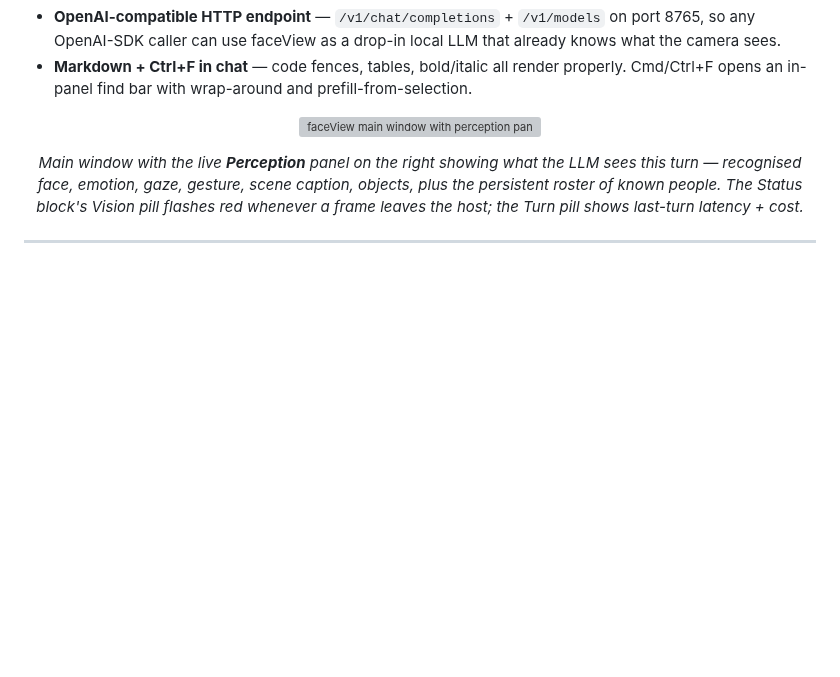
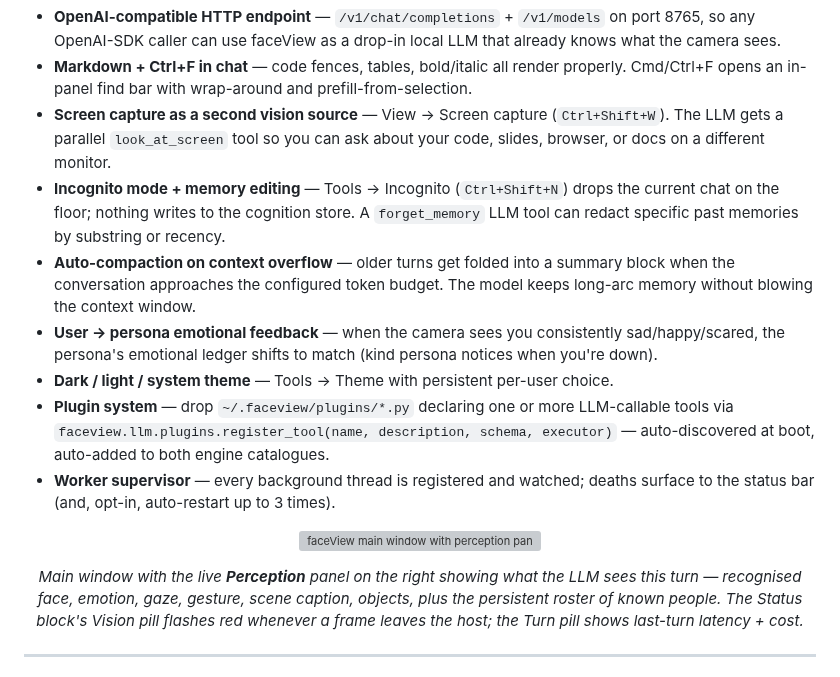
Before and after one commit to gddickinson/faceView, a Markdown page: README.md, the part around one of its changes. Rendered like a GitHub page; blank space fills up the shorter version; grey boxes are pictures that could not be loaded.

```diff
--- a/README.md
+++ b/README.md
@@ -85,6 +85,30 @@ GUI from outside.
 - **Markdown + Ctrl+F in chat** — code fences, tables, bold/italic
   all render properly. Cmd/Ctrl+F opens an in-panel find bar with
   wrap-around and prefill-from-selection.
+- **Screen capture as a second vision source** — View → Screen
+  capture (`Ctrl+Shift+W`). The LLM gets a parallel `look_at_screen`
+  tool so you can ask about your code, slides, browser, or docs
+  on a different monitor.
+- **Incognito mode + memory editing** — Tools → Incognito
+  (`Ctrl+Shift+N`) drops the current chat on the floor; nothing
+  writes to the cognition store. A `forget_memory` LLM tool can
+  redact specific past memories by substring or recency.
+- **Auto-compaction on context overflow** — older turns get folded
+  into a summary block when the conversation approaches the
+  configured token budget. The model keeps long-arc memory without
+  blowing the context window.
+- **User → persona emotional feedback** — when the camera sees you
+  consistently sad/happy/scared, the persona's emotional ledger
+  shifts to match (kind persona notices when you're down).
+- **Dark / light / system theme** — Tools → Theme with persistent
+  per-user choice.
+- **Plugin system** — drop `~/.faceview/plugins/*.py` declaring
+  one or more LLM-callable tools via
+  `faceview.llm.plugins.register_tool(name, description, schema, executor)`
+  — auto-discovered at boot, auto-added to both engine catalogues.
+- **Worker supervisor** — every background thread is registered
+  and watched; deaths surface to the status bar (and, opt-in,
+  auto-restart up to 3 times).
 
 <p align="center">
   <img src="docs/images/recent_main_window.png" alt="faceView main window with perception panel" width="100%">
```
Also changed, not shown: other parts of README.md (+132 -0 lines), docs/images/recent_dark_theme.png (added), 1 other file.
